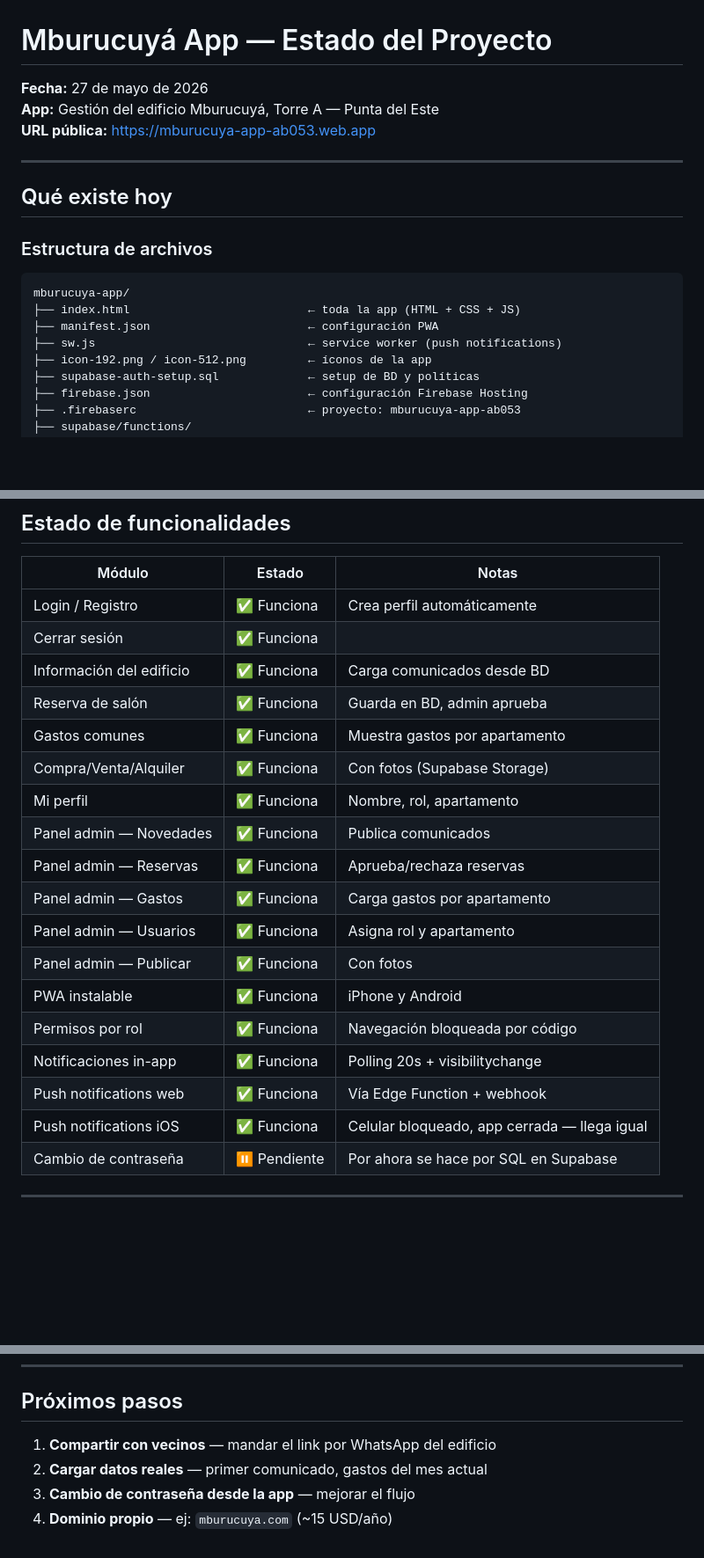
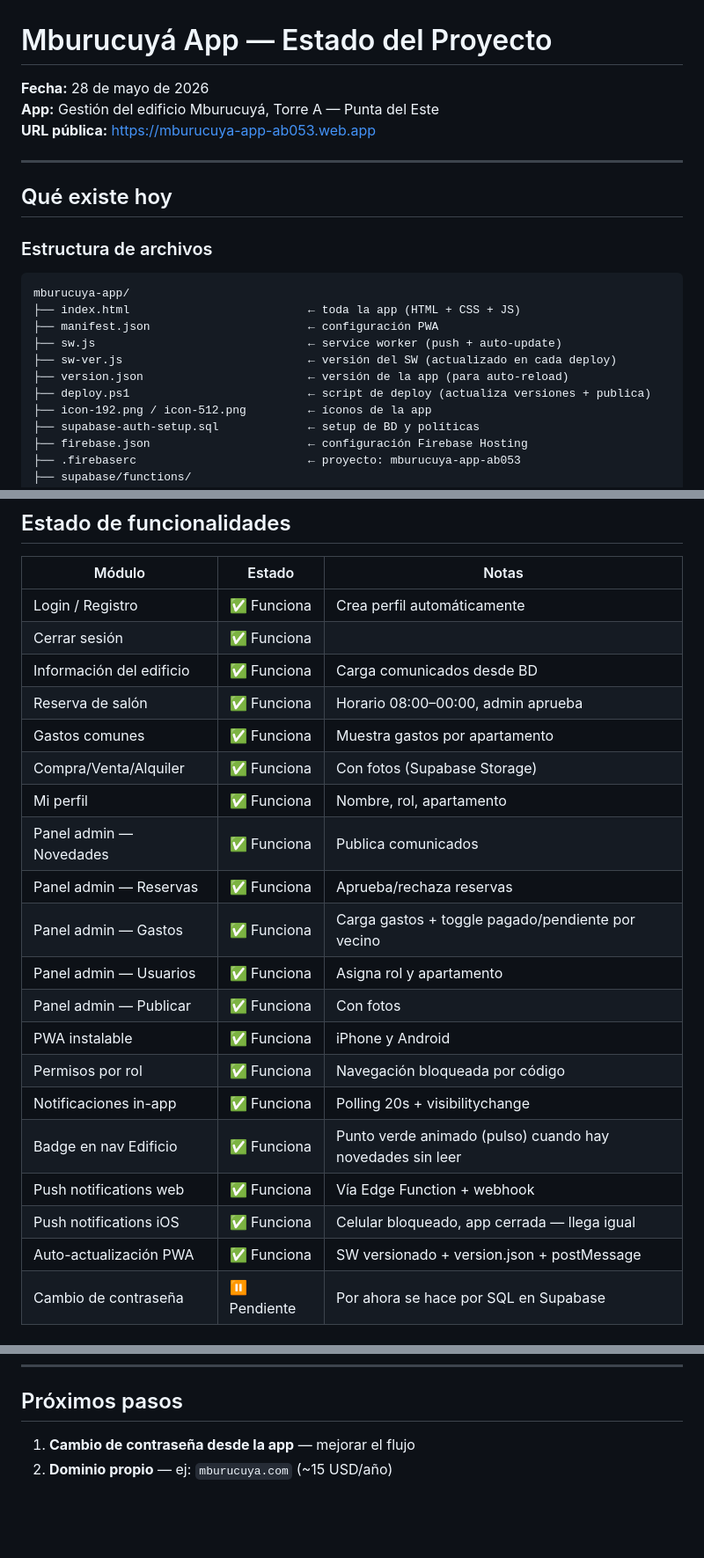
Before and after one commit to gdalmas1973/mburucuya-app, a Markdown page: ESTADO_PROYECTO.md, 3 parts joined by grey strips. Shown at 88% size. Rendered like a GitHub page; blank space fills up the shorter version.

Commit message:
Actualiza estado del proyecto al 28/05/2026
Co-Authored-By: Claude Sonnet 4.6 <noreply@anthropic.com>

```diff
--- a/ESTADO_PROYECTO.md
+++ b/ESTADO_PROYECTO.md
@@ -1,6 +1,6 @@
 # Mburucuyá App — Estado del Proyecto
 
-**Fecha:** 27 de mayo de 2026
+**Fecha:** 28 de mayo de 2026
 **App:** Gestión del edificio Mburucuyá, Torre A — Punta del Este
 **URL pública:** https://mburucuya-app-ab053.web.app
 
@@ -14,7 +14,10 @@
 mburucuya-app/
 ├── index.html                          ← toda la app (HTML + CSS + JS)
 ├── manifest.json                       ← configuración PWA
-├── sw.js                               ← service worker (push notifications)
+├── sw.js                               ← service worker (push + auto-update)
+├── sw-ver.js                           ← versión del SW (actualizado en cada deploy)
+├── version.json                        ← versión de la app (para auto-reload)
+├── deploy.ps1                          ← script de deploy (actualiza versiones + publica)
 ├── icon-192.png / icon-512.png         ← íconos de la app
 ├── supabase-auth-setup.sql             ← setup de BD y políticas
 ├── firebase.json                       ← configuración Firebase Hosting
@@ -47,20 +50,22 @@ mburucuya-app/
 | Login / Registro | ✅ Funciona | Crea perfil automáticamente |
 | Cerrar sesión | ✅ Funciona | |
 | Información del edificio | ✅ Funciona | Carga comunicados desde BD |
-| Reserva de salón | ✅ Funciona | Guarda en BD, admin aprueba |
+| Reserva de salón | ✅ Funciona | Horario 08:00–00:00, admin aprueba |
 | Gastos comunes | ✅ Funciona | Muestra gastos por apartamento |
 | Compra/Venta/Alquiler | ✅ Funciona | Con fotos (Supabase Storage) |
 | Mi perfil | ✅ Funciona | Nombre, rol, apartamento |
 | Panel admin — Novedades | ✅ Funciona | Publica comunicados |
 | Panel admin — Reservas | ✅ Funciona | Aprueba/rechaza reservas |
-| Panel admin — Gastos | ✅ Funciona | Carga gastos por apartamento |
+| Panel admin — Gastos | ✅ Funciona | Carga gastos + toggle pagado/pendiente por vecino |
 | Panel admin — Usuarios | ✅ Funciona | Asigna rol y apartamento |
 | Panel admin — Publicar | ✅ Funciona | Con fotos |
 | PWA instalable | ✅ Funciona | iPhone y Android |
 | Permisos por rol | ✅ Funciona | Navegación bloqueada por código |
 | Notificaciones in-app | ✅ Funciona | Polling 20s + visibilitychange |
+| Badge en nav Edificio | ✅ Funciona | Punto verde animado (pulso) cuando hay novedades sin leer |
 | Push notifications web | ✅ Funciona | Vía Edge Function + webhook |
 | Push notifications iOS | ✅ Funciona | Celular bloqueado, app cerrada — llega igual |
+| Auto-actualización PWA | ✅ Funciona | SW versionado + version.json + postMessage |
 | Cambio de contraseña | ⏸ Pendiente | Por ahora se hace por SQL en Supabase |
 
 ---
@@ -126,7 +134,5 @@ npx supabase functions deploy notify-comunicado --no-verify-jwt
 
 ## Próximos pasos
 
-1. **Compartir con vecinos** — mandar el link por WhatsApp del edificio
-2. **Cargar datos reales** — primer comunicado, gastos del mes actual
-3. **Cambio de contraseña desde la app** — mejorar el flujo
-4. **Dominio propio** — ej: `mburucuya.com` (~15 USD/año)
+1. **Cambio de contraseña desde la app** — mejorar el flujo
+2. **Dominio propio** — ej: `mburucuya.com` (~15 USD/año)
```
Also changed, not shown: other parts of ESTADO_PROYECTO.md (+5 -2 lines).
